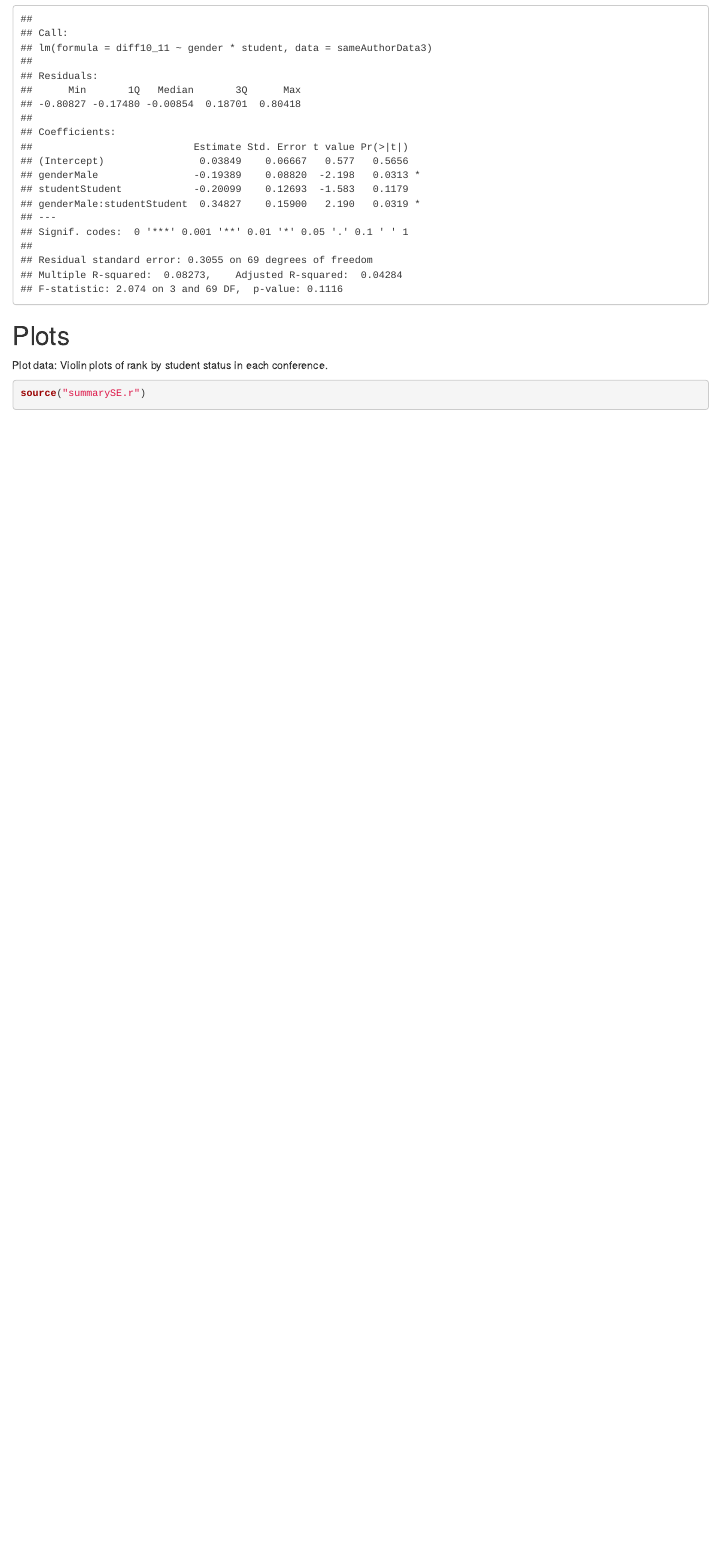
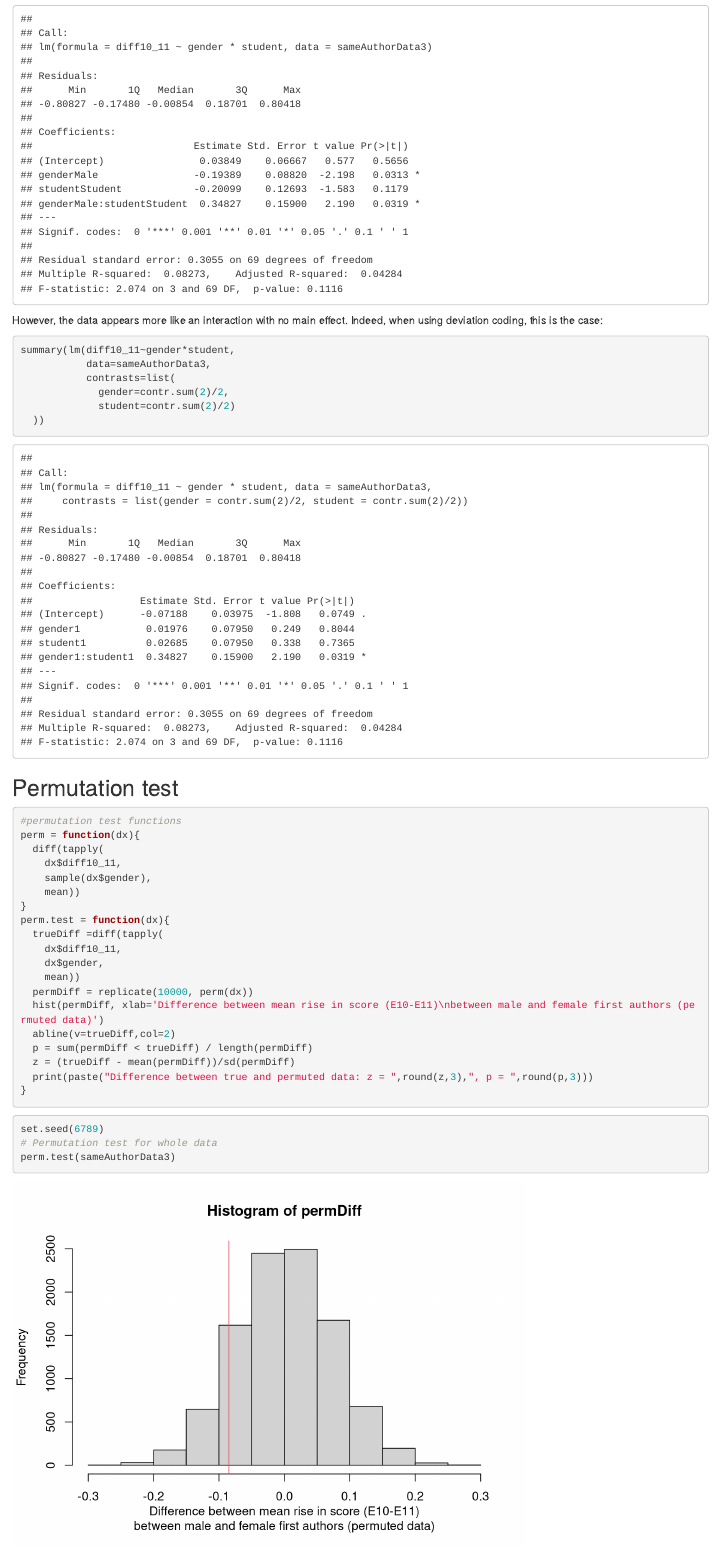
Before and after one commit to seannyD/EvoLangDoubleBlindData, an R Markdown document (gendercheck_stats3.Rmd): the page in a window 1100 px wide, from 5240 px down before the commit and from 5410 px down after it, so that both start at the same text. Rendered offline with R 4.5, knitr and Pandoc, with nearby package versions; some code elsewhere in the file could not run offline.

Commit message:
Updated stats

````diff
--- a/gendercheck_stats3.Rmd
+++ b/gendercheck_stats3.Rmd
@@ -187,3 +192,40 @@ summary(lm(diff10_11~gender*student, data=sameAuthorData3))
+However, the data appears more like an interaction with no main effect.  Indeed, when using deviation coding, this is the case:
+
+```{r}
+summary(lm(diff10_11~gender*student,
+           data=sameAuthorData3,
+           contrasts=list(
+             gender=contr.sum(2)/2,
+             student=contr.sum(2)/2)
+  ))
 
 ```
 
+## Permutation test
+
+```{r}
+#permutation test functions
+perm = function(dx){
+  diff(tapply(
+    dx$diff10_11,
+    sample(dx$gender),
+    mean))
+}
+perm.test = function(dx){
+  trueDiff =diff(tapply(
+    dx$diff10_11,
+    dx$gender,
+    mean))
+  permDiff = replicate(10000, perm(dx))
+  hist(permDiff, xlab='Difference between mean rise in score (E10-E11)\nbetween male and female first authors (permuted data)')
+  abline(v=trueDiff,col=2)
+  p = sum(permDiff < trueDiff) / length(permDiff)
+  z = (trueDiff - mean(permDiff))/sd(permDiff)
+  print(paste("Difference between true and permuted data: z = ",round(z,3),", p = ",round(p,3)))
+}
+```
+
+```{r}
+set.seed(6789)
+# Permutation test for whole data
+perm.test(sameAuthorData3)
````
Also changed, not shown: summarySE.r (added, +35 -0 lines), Improvement_3conf.pdf (added), Results_Gender_3conf.pdf, Results_Student_3conf.pdf, gendercheck_stats3.html, gendercheck_stats3_original.html (added), gendercheck_stats3.Rmd (24 more changed lines).
